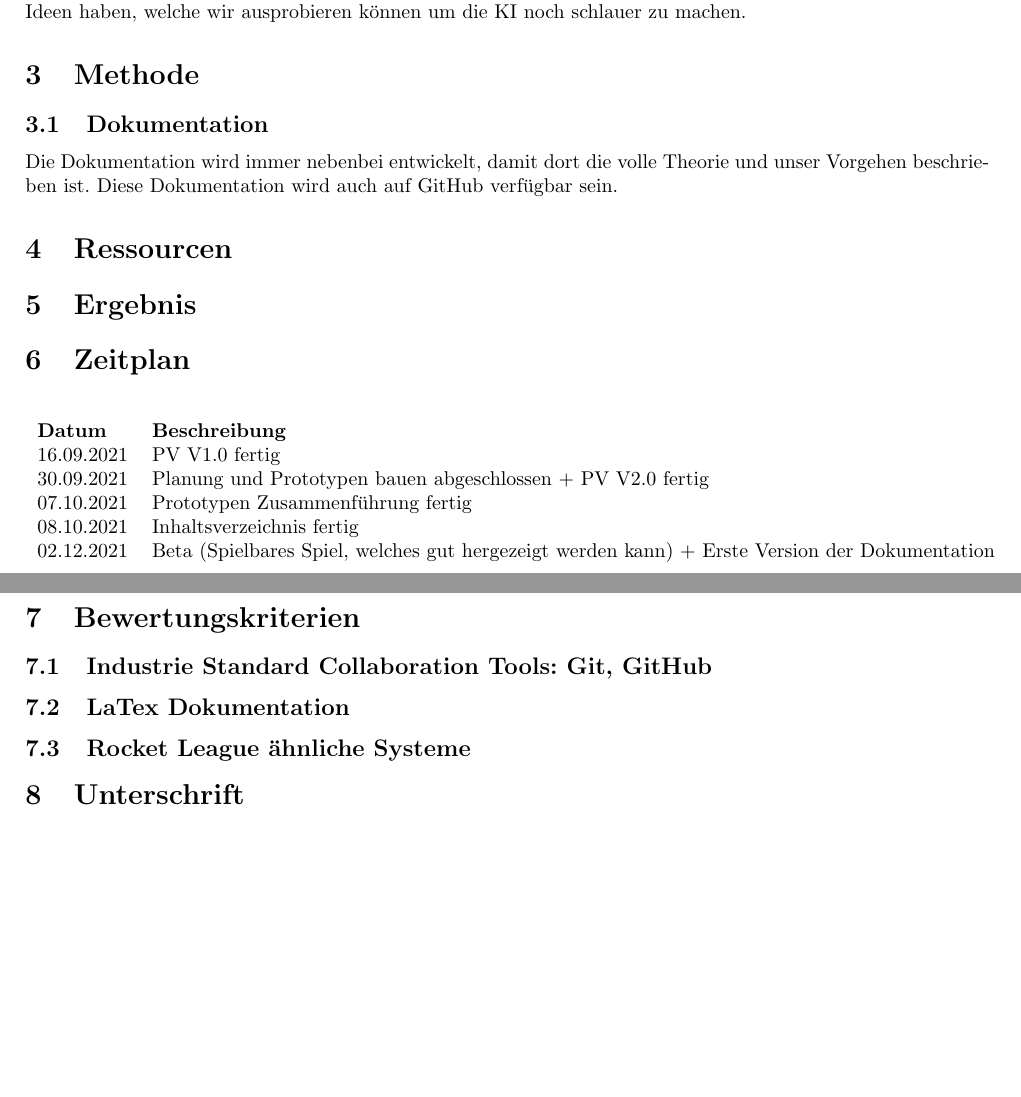
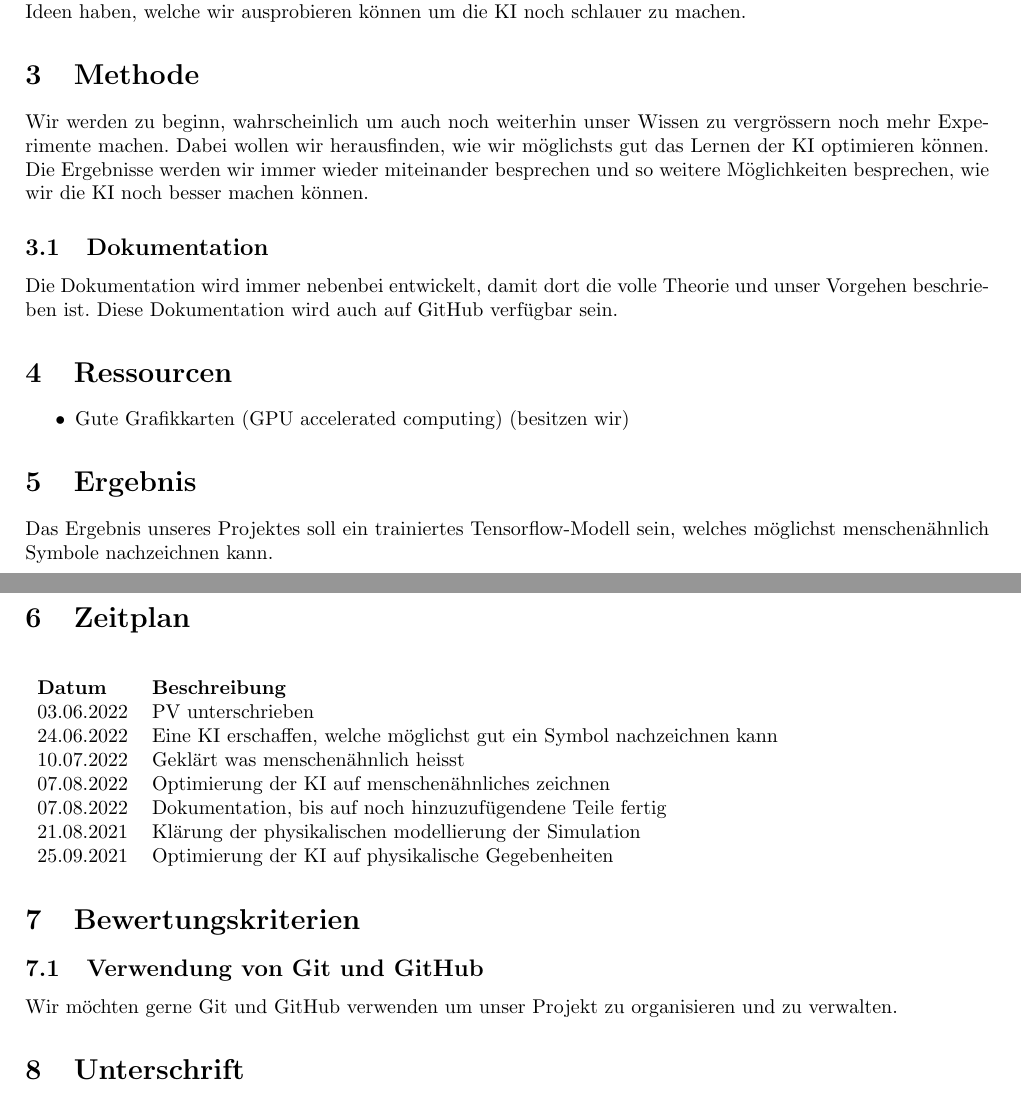
Before and after one commit to LarsZauberer/ReSketch, a LaTeX document (PV/main.tex): two parts of pages 2 and 3 of 3, joined at a grey line, cut so that both start at the same text, the shorter picture padded with empty space. Compiled offline with pdfLaTeX.

Commit message:
PV fast vollständig

```diff
--- a/PV/main.tex
+++ b/PV/main.tex
@@ -63,6 +63,12 @@ ausprobieren können um die KI noch schlauer zu machen.
 \section{Methode}
 \label{chap:methode}
 
+Wir werden zu beginn, wahrscheinlich um auch noch weiterhin unser Wissen zu
+vergrössern noch mehr Experimente machen. Dabei wollen wir herausfinden, wie wir
+möglichsts gut das Lernen der KI optimieren können. Die Ergebnisse werden wir
+immer wieder miteinander besprechen und so weitere Möglichkeiten besprechen, wie
+wir die KI noch besser machen können.
+
 
 \subsection{Dokumentation}
 \label{chap:m_dokumentation}
@@ -74,8 +80,16 @@ verfügbar sein.
 \section{Ressourcen}
 \label{chap:ressourcen}
 
+\begin{itemize}
+    \item Gute Grafikkarten (GPU accelerated computing) (besitzen wir)
+\end{itemize}
+
 
 \section{Ergebnis}
+\label{chap:ergebnis}
+
+Das Ergebnis unseres Projektes soll ein trainiertes Tensorflow-Modell sein,
+welches möglichst menschenähnlich Symbole nachzeichnen kann.
 
 
 \section{Zeitplan}
@@ -83,21 +97,20 @@ verfügbar sein.
 \begin{table}[H]
     \begin{tabular}{ll}
     \textbf{Datum} & \textbf{Beschreibung}                                                                         \\
-    16.09.2021     & PV V1.0 fertig                                                                                \\
-    30.09.2021     & Planung und Prototypen bauen abgeschlossen + PV V2.0 fertig                                   \\
-    07.10.2021     & Prototypen Zusammenführung fertig                                                             \\
-    08.10.2021     & Inhaltsverzeichnis fertig                                                                     \\
-    02.12.2021     & Beta (Spielbares Spiel, welches gut hergezeigt werden kann) + Erste Version der Dokumentation
+    03.06.2022     & PV unterschrieben                                                                             \\
+    24.06.2022     & Eine KI erschaffen, welche möglichst gut ein Symbol nachzeichnen kann                         \\
+    10.07.2022     & Geklärt was menschenähnlich heisst                                                            \\
+    07.08.2022     & Optimierung der KI auf menschenähnliches zeichnen                                             \\
+    07.08.2022     & Dokumentation, bis auf noch hinzuzufügendene Teile fertig                                     \\
+    21.08.2021     & Klärung der physikalischen modellierung der Simulation                                        \\
+    25.09.2021     & Optimierung der KI auf physikalische Gegebenheiten                                            \\
     \end{tabular}
 \end{table}
 
 \section{Bewertungskriterien}
-\subsection{Industrie Standard Collaboration Tools: Git, GitHub}
+\subsection{Verwendung von Git und GitHub}
 \label{chap:git_github}
-
-\subsection{LaTex Dokumentation}
-
-\subsection{Rocket League ähnliche Systeme}
+Wir möchten gerne Git und GitHub verwenden um unser Projekt zu organisieren und zu verwalten.
 
 \section{Unterschrift}
 \label{chap:unterschrift}
```
Also changed, not shown: PV/main.pdf.
